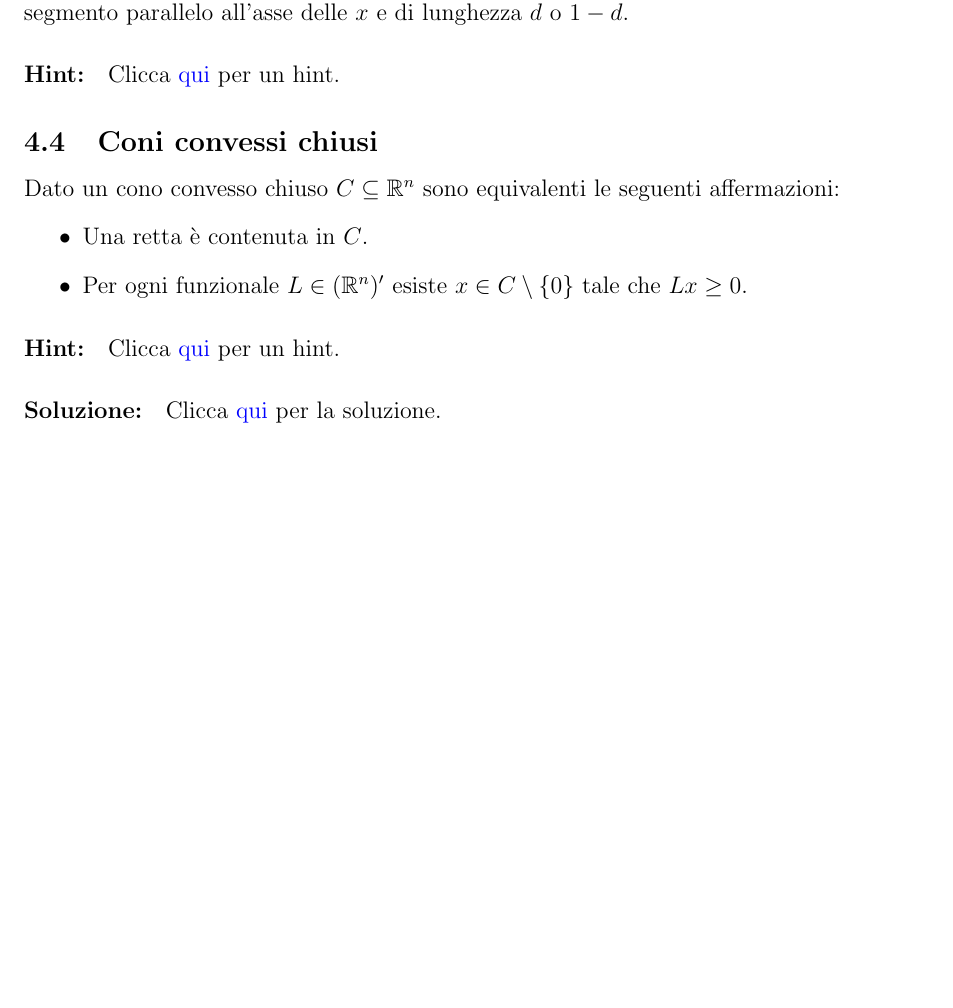
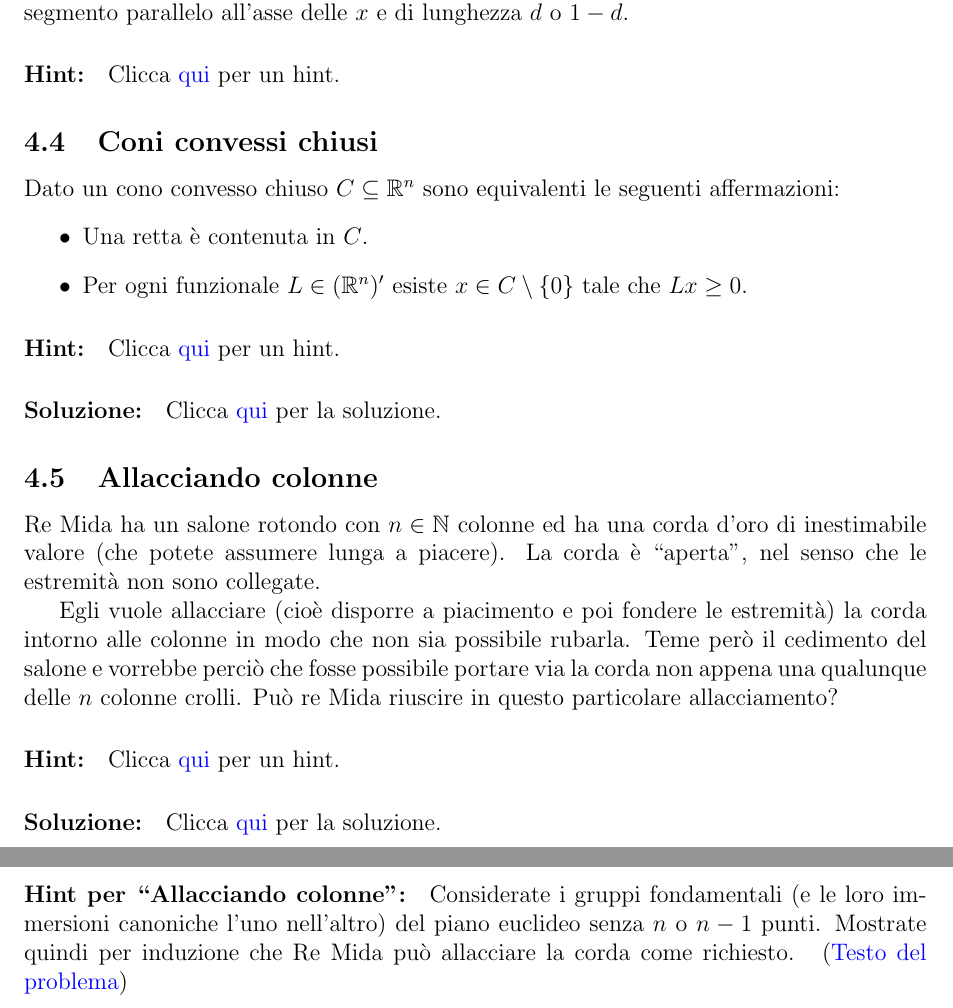
Before and after one commit to dario2994/CoolMathProblems, a LaTeX paper (main.tex, which reads problems/Geometria.tex): part of page 7 of 25 before the commit and two parts of pages 7 and 24 of 27 after it, the two joined at a grey line, cut so that both start at the same text, the shorter picture padded with empty space. Compiled offline with pdfLaTeX.

Commit message:
Allacciando colonne

```diff
--- a/problems/Geometria.tex
+++ b/problems/Geometria.tex
@@ -37,3 +37,23 @@ Mostrare che, fissato $0<d<1$, esistono due tempi $t_1,t_2\in\cc{0}{1}$ tali che
 
 	Rimane solo da verificare che, a meno di spostare di pochissimo questo semispazio, $D$ non è neanche sul bordo del semispazio e quindi esiste un funzionale che falsifica l'ipotesi. Lasciamo al lettore quest'ultimo passo.
 }
+
+\Problem{Allacciando colonne}{
+	Re Mida ha un salone rotondo con $n\in\N$ colonne ed ha una corda d'oro di inestimabile valore (che potete assumere lunga a piacere). La corda è ``aperta'', nel senso che le estremità non sono collegate.
+
+	Egli vuole allacciare (cioè disporre a piacimento e poi fondere le estremità) la corda intorno alle colonne in modo che non sia possibile rubarla.
+	Teme però il cedimento del salone e vorrebbe perciò che fosse possibile portare via la corda non appena una qualunque delle $n$ colonne crolli.
+	Può re Mida riuscire in questo particolare allacciamento?
+}
+\Hint{Considerate i gruppi fondamentali (e le loro immersioni canoniche l'uno nell'altro) del piano euclideo senza $n$ o $n-1$ punti. Mostrate quindi per induzione che Re Mida può allacciare la corda come richiesto. }
+\Solution{Denotiamo con $\pi(p_1, p_2, \dots, p_k)$ il gruppo fondamentale di $\R^2$ privato dei punti $p_1, p_2,\dots, p_k$ (tali punti rappresentano le colonne del salone).
+
+	È fatto noto che come gruppo $\pi(p_1, p_2, \dots p_k)$ è $\overbrace{\Z\ast \cdots \ast \Z}^{\text{$k$ volte}}$.
+	Inoltre l'omomorfismo canonico indotto dall'immersione da $\pi(p_1, p_2, \dots p_k)$ in $\pi(p_1, p_2, \dots, \hat{p_i}, \dots, p_k)$ visto sui rappresentanti canonici dei gruppi liberi consiste nell'ignorare l'$i$-esimo rappresentante. Denotiamo con $\iota_i^k$ la mappa appena descritta tra i gruppi liberi
+	\begin{equation}
+		\iota_i^k:\overbrace{\Z\ast \cdots \ast \Z}^{\text{$k$ volte}} \to \overbrace{\Z\ast \cdots \ast \Z}^{\text{$k-1$ volte}} \punto
+	\end{equation}
+	Il problema è ora equivalente a chiedersi se esiste una parola $w\in\overbrace{\Z\ast \cdots \ast \Z}^{\text{$n$ volte}}$ diversa dall'identità tale che $\iota_i^n(w)$ è l'identità per ogni $1\le i\le n$.
+
+	Mostriamo per induzione su $n$ che tale parola esiste. Per $n=1$ è banale. Se $w_{n-1}$ è una parola che rispetta per $n-1$, è facile convincersi che $x_nw_{n-1}x_n^{-1}w_{n-1}^{-1}$ funziona per $n$ (dove con $x_1,\dots, x_n$ stiamo denotando i rappresentanti canonici dei gruppi liberi).
+}
```
